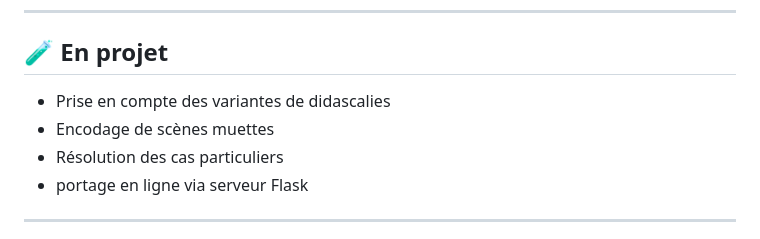
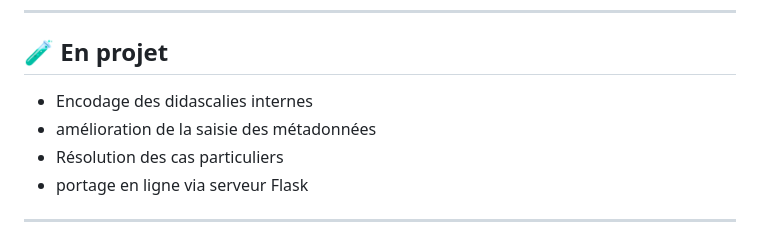
Before and after one commit to Gheeraert/Ekdosis-TEI-Studio, a Markdown page: README.md, the part around the change. GitHub-like rendering.

```diff
--- a/README.md
+++ b/README.md
@@ -91,8 +91,8 @@ Exécutable: Téléchargez et lancez simplement le fichier (.dmg pour Mac, .exe
 
 ## 🧪 En projet
 
-- Prise en compte des variantes de didascalies
-- Encodage de scènes muettes
+- Encodage des didascalies internes
+- amélioration de la saisie des métadonnées
 - Résolution des cas particuliers
 - portage en ligne via serveur Flask
 
```
